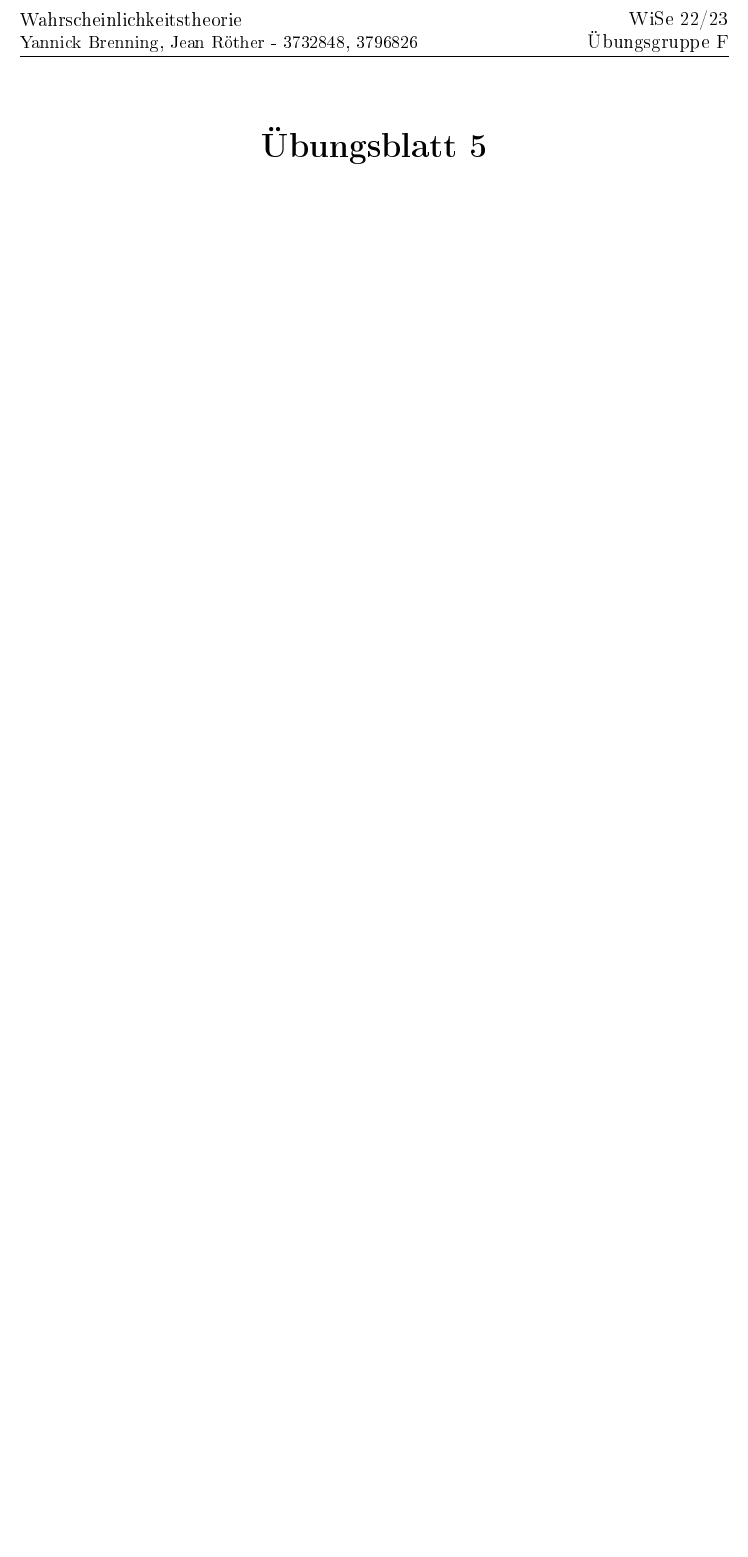
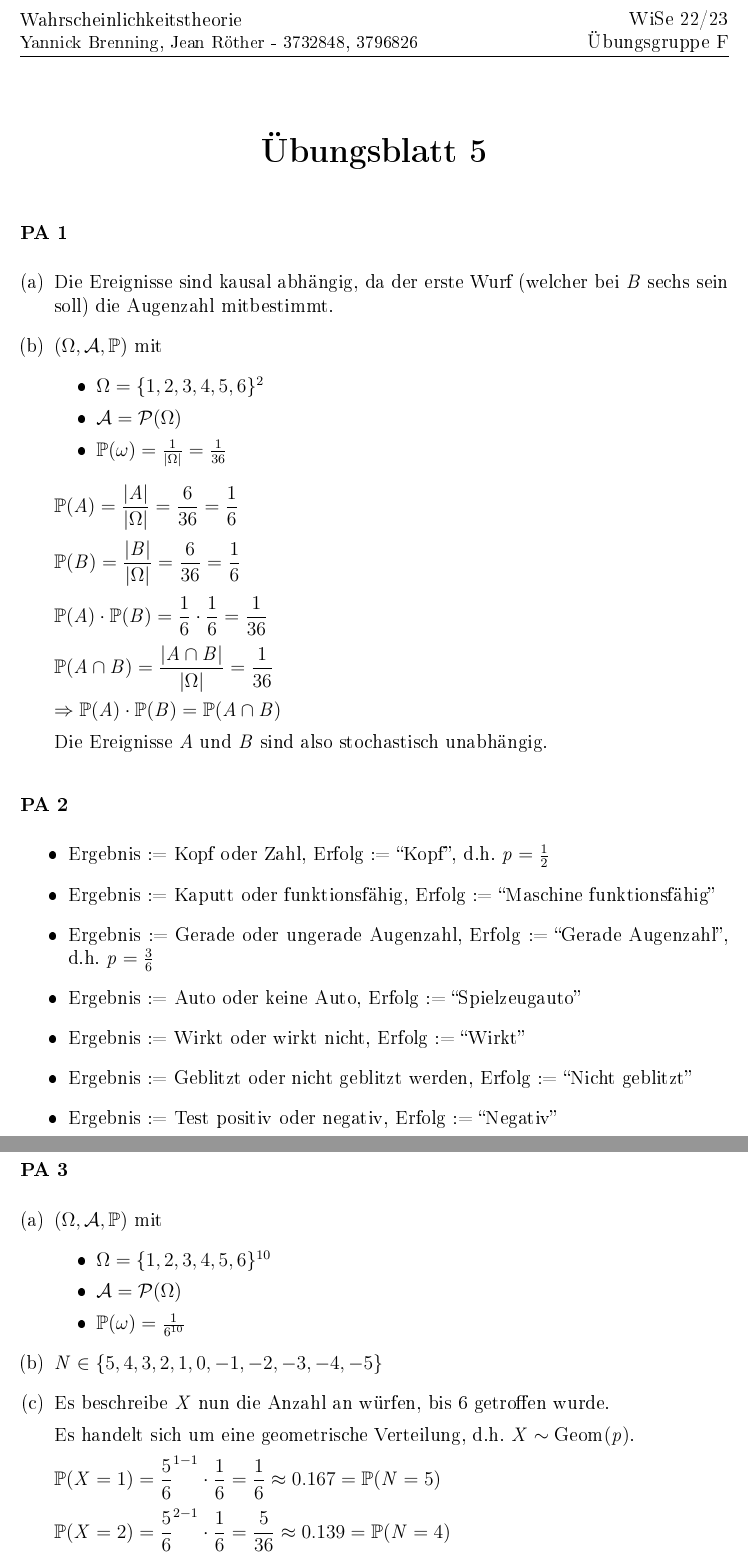
Before and after one commit to ybrenning/22-23-uebungen, a LaTeX document (wt/src/serie-5.tex): part of page 1 of 2 before the commit and two parts of pages 1 and 2 of 4 after it, the two joined at a grey line, cut so that both start at the same text, the shorter picture padded with empty space. The pictures show the PDF file wt/out/serie-5.pdf that the author committed with the source.

Commit message:
Serie5 PA1-3

```diff
--- a/wt/src/serie-5.tex
+++ b/wt/src/serie-5.tex
@@ -72,3 +80,13 @@
         \LARGE \textbf{Übungsblatt \Uebungsblatt{}}
     \end{center}
     \vspace*{0.2cm}
+
+    \PAufgabe{1}
+    \begin{enumerate}[(a)]
+        \item
+
+        Die Ereignisse sind kausal abh"angig, da der erste Wurf (welcher bei $ B $ sechs sein soll) die Augenzahl mitbestimmt.
+
+        \item
+
+        $ (\Omega, \mathcal{A}, \mathbb{P}) $ mit
@@ -74,0 +105,20 @@
+        $ \displaystyle \mathbb{P}(A \cap B) = \frac{|A \cap B|}{|\Omega|} = \frac{1}{36} $
+
+        $ \Rightarrow \mathbb{P}(A) \cdot \mathbb{P}(B) = \mathbb{P}(A \cap B) $
+
+        Die Ereignisse $ A $ und $ B $ sind also stochastisch unabh"angig.
+    \end{enumerate}
+
+    \PAufgabe{2}
+    \begin{itemize}
+        \item Ergebnis := Kopf oder Zahl, Erfolg := ``Kopf'', d.h. $ p = \frac{1}{2} $
+        \item Ergebnis := Kaputt oder funktionsf"ahig, Erfolg := ``Maschine funktionsf"ahig''
+        \item Ergebnis := Gerade oder ungerade Augenzahl, Erfolg := ``Gerade Augenzahl'', d.h. $ p = \frac{3}{6} $
+        \item Ergebnis := Auto oder keine Auto, Erfolg := ``Spielzeugauto''
+        \item Ergebnis := Wirkt oder wirkt nicht, Erfolg := ``Wirkt''
+        \item Ergebnis := Geblitzt oder nicht geblitzt werden, Erfolg := ``Nicht geblitzt''
+        \item Ergebnis := Test positiv oder negativ, Erfolg := ``Negativ''
+    \end{itemize}
+
+    \PAufgabe{3}
+    \begin{enumerate}[(a)]
@@ -74,0 +136,27 @@
+        $ N \in \{5, 4, 3, 2, 1, 0, -1, -2, -3, -4, -5\} $
+
+        \item
+
+        Es beschreibe $ X $ nun die Anzahl an w"urfen, bis 6 getroffen wurde.
+
+        Es handelt sich um eine geometrische Verteilung, d.h. $ X \sim \text{Geom}(p) $.
+
+        $ \displaystyle \mathbb{P}(X = 1) = \frac{5}{6}^{1 - 1} \cdot \frac{1}{6} = \frac{1}{6} \approx 0.167 = \mathbb{P}(N = 5) $
+
+        $ \displaystyle \mathbb{P}(X = 2) = \frac{5}{6}^{2 - 1} \cdot \frac{1}{6} = \frac{5}{36} \approx 0.139 = \mathbb{P}(N = 4) $
+
+        $ \displaystyle \mathbb{P}(X = 3) = \frac{5}{6}^{3 - 1} \cdot \frac{1}{6} = \frac{25}{216} \approx 0.116 = \mathbb{P}(N = 3) $
+
+        $ \displaystyle \mathbb{P}(X = 4) = \frac{5}{6}^{4 - 1} \cdot \frac{1}{6} = \frac{125}{1296} \approx 0.096 = \mathbb{P}(N = 2) $
+
+        $ \displaystyle \mathbb{P}(X = 5) = \frac{5}{6}^{5 - 1} \cdot \frac{1}{6} = \frac{625}{7776} \approx 0.08 = \mathbb{P}(N = 1) $
+
+        $ \displaystyle \mathbb{P}(X = 6) = \frac{5}{6}^{6 - 1} \cdot \frac{1}{6} = \frac{3125}{46656} \approx 0.067 = \mathbb{P}(N = 0) $
+
+        $ \displaystyle \mathbb{P}(X = 7) = \frac{5}{6}^{7- 1} \cdot \frac{1}{6} = \frac{15625}{279936} \approx 0.056 = \mathbb{P}(N = -1) $
+
+        $ \displaystyle \mathbb{P}(X = 8) = \frac{5}{6}^{8 - 1} \cdot \frac{1}{6} = \frac{78125}{1679616} \approx 0.047 = \mathbb{P}(N = -2) $
+
+        $ \displaystyle \mathbb{P}(X = 9) = \frac{5}{6}^{9 - 1} \cdot \frac{1}{6} = \frac{390625}{10077696} \approx 0.039 = \mathbb{P}(N = -3)$
+
+        $ \displaystyle \mathbb{P}(X = 10) = \frac{5}{6}^{10 - 1} \cdot \frac{1}{6} = \frac{1953125}{60466176} \approx 0.032 = \mathbb{P}(N = -4) $
```
Also changed, not shown: wt/out/serie-5.pdf, wt/src/serie-5.tex (42 more changed lines).
